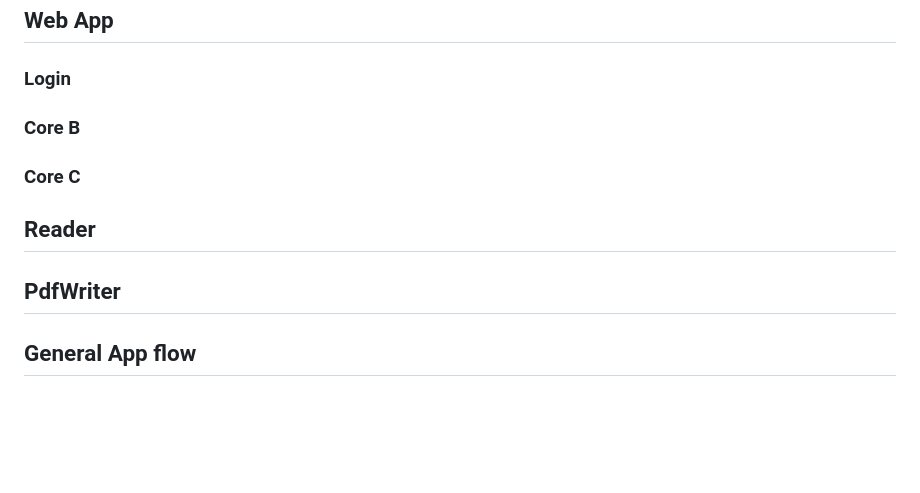
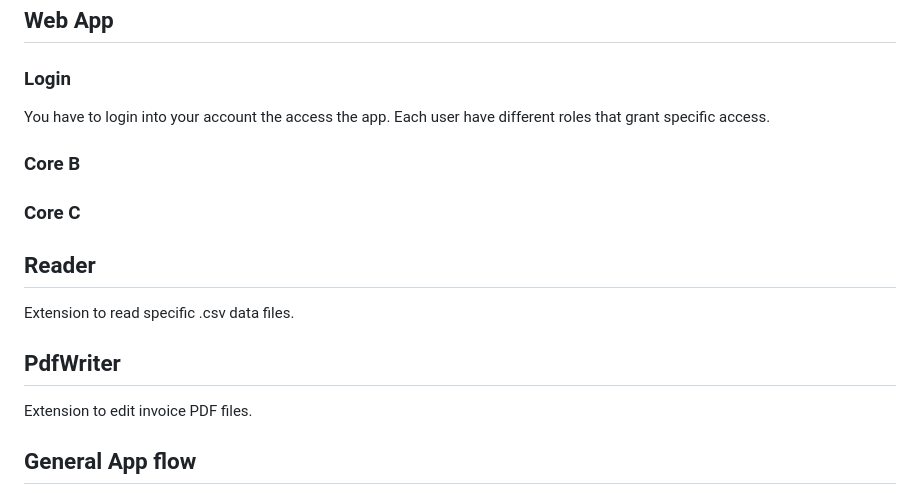
Before and after one commit to LSUHSC-CAIPP-Core-B/CoreSystemsApp, a Markdown page: README.md, the part around the change printed below. Rendered like a GitHub page; blank space fills up the shorter version.

```diff
--- a/README.md
+++ b/README.md
@@ -15,13 +16,16 @@ Python version required: 3.9.*
 
 ## Web App
 ### Login
+You have to login into your account the access the app. Each user have different roles that grant specific access.
 
 ### Core B
 ### Core C
 
 ## Reader
+Extension to read specific .csv data files.
 
 ## PdfWriter
+Extension to edit invoice PDF files.
 
 ## General App flow
 ![App flow](docs/Core_App_entry_flow.png)
```
Also changed, not shown: other parts of README.md (+1 -0 lines), docs/title.png (added).
